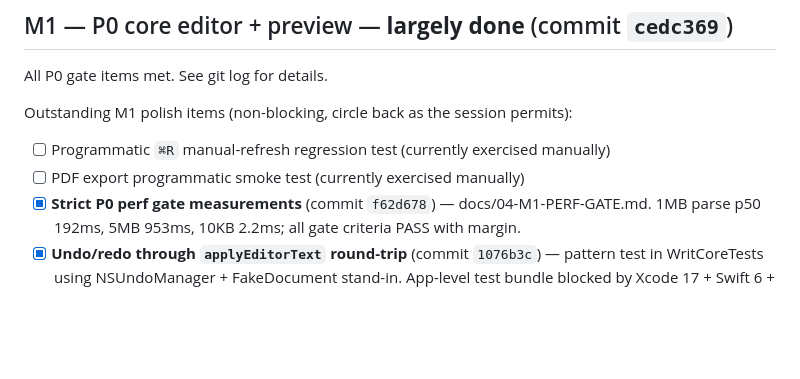
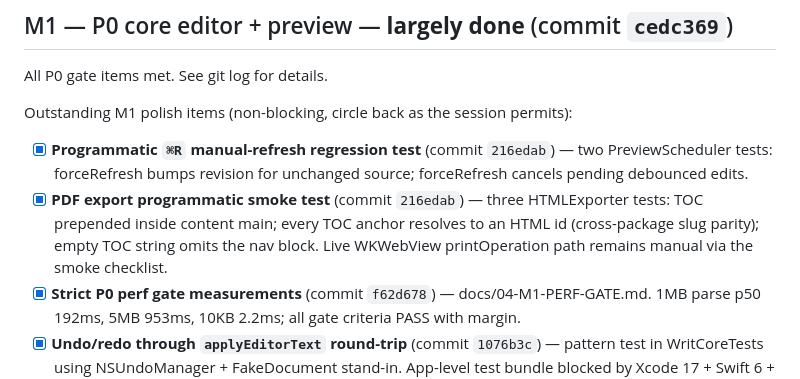
Before and after one commit to Ceesaxp/Writ.app, a Markdown page: TODO.md, the part around the change. Rendered like a GitHub page; blank space fills up the shorter version.

Commit message:
docs: mark M1 carry-overs as done (216edab)

```diff
--- a/TODO.md
+++ b/TODO.md
@@ -15,8 +15,8 @@ All exit criteria met. Decisions and baseline numbers in `docs/03-M0-DECISIONS.m
 All P0 gate items met. See git log for details.
 
 Outstanding M1 polish items (non-blocking, circle back as the session permits):
-- [ ] Programmatic `⌘R` manual-refresh regression test (currently exercised manually)
-- [ ] PDF export programmatic smoke test (currently exercised manually)
+- [x] **Programmatic `⌘R` manual-refresh regression test** (commit `216edab`) — two PreviewScheduler tests: forceRefresh bumps revision for unchanged source; forceRefresh cancels pending debounced edits.
+- [x] **PDF export programmatic smoke test** (commit `216edab`) — three HTMLExporter tests: TOC prepended inside content main; every TOC anchor resolves to an HTML id (cross-package slug parity); empty TOC string omits the nav block. Live WKWebView printOperation path remains manual via the smoke checklist.
 - [x] **Strict P0 perf gate measurements** (commit `f62d678`) — docs/04-M1-PERF-GATE.md. 1MB parse p50 192ms, 5MB 953ms, 10KB 2.2ms; all gate criteria PASS with margin.
 - [x] **Undo/redo through `applyEditorText` round-trip** (commit `1076b3c`) — pattern test in WritCoreTests using NSUndoManager + FakeDocument stand-in. App-level test bundle blocked by Xcode 17 + Swift 6 + executable-host swiftmodule conflict; pattern coverage serves as regression lock.
 
```
